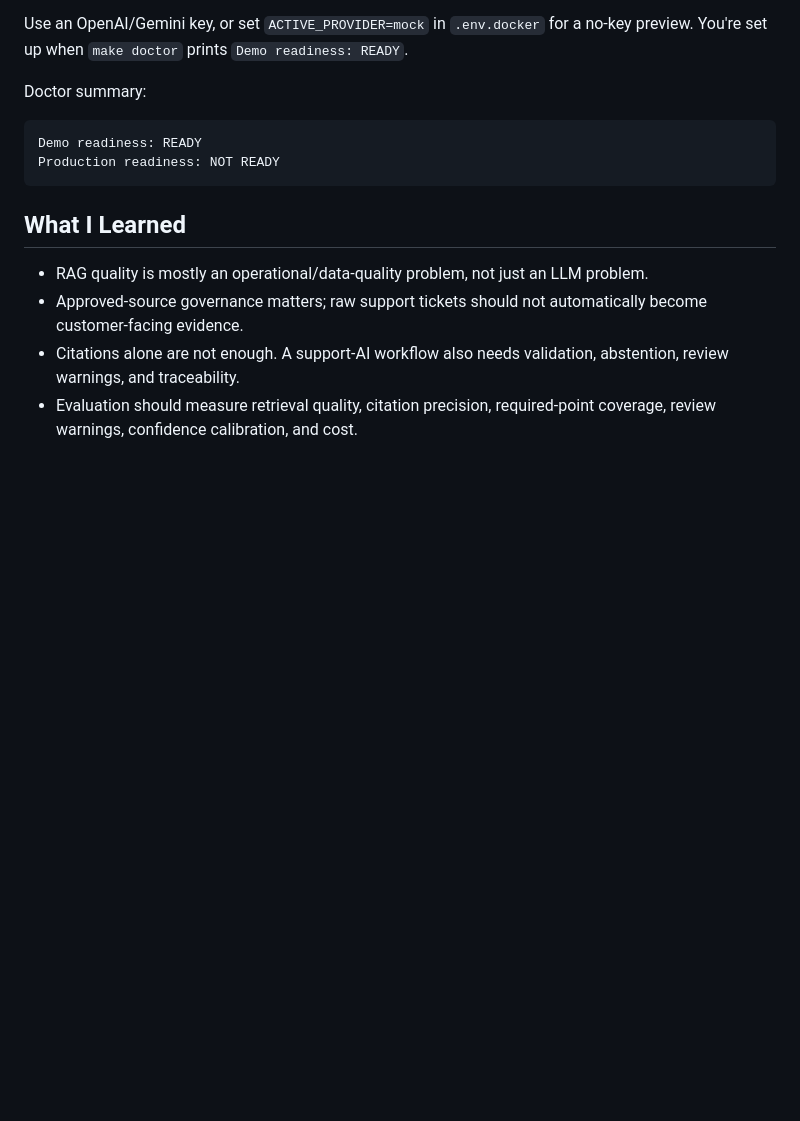
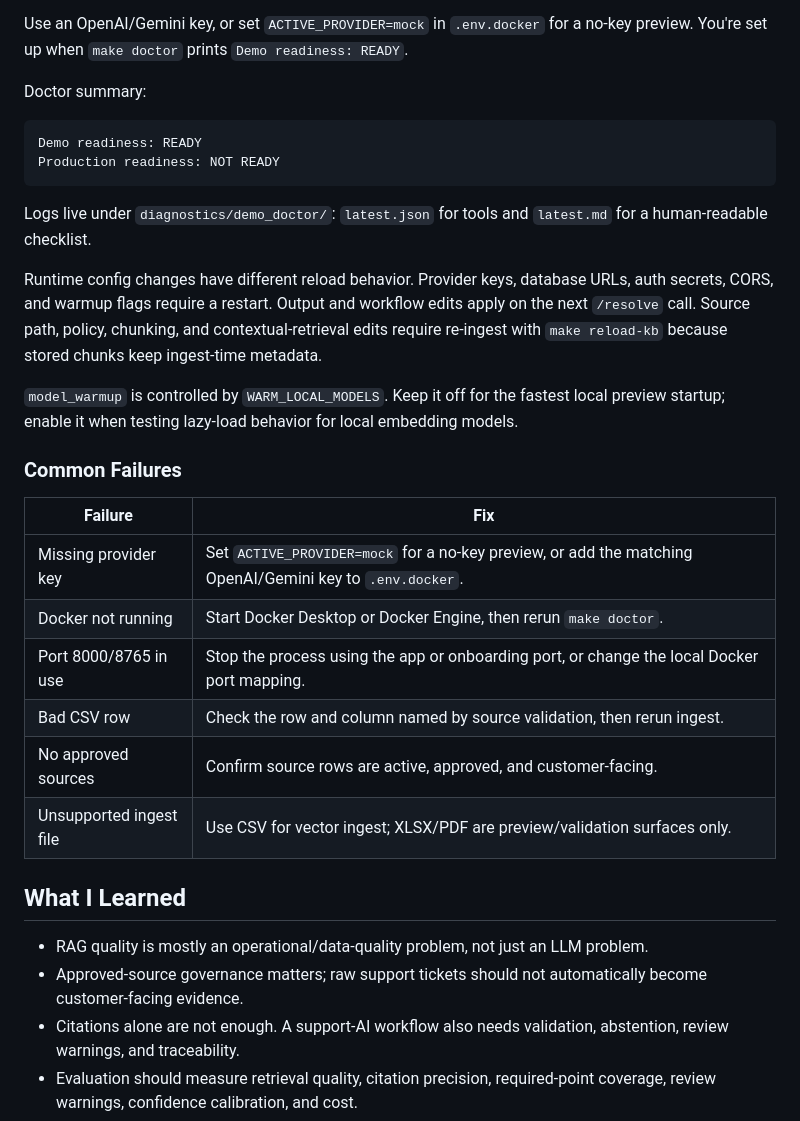
Before and after one commit to oakhter/Resolvekit, a Markdown page: README.md, the part around the change. Rendered like a GitHub page; blank space fills up the shorter version.

Commit message:
Update documentation

````diff
--- a/README.md
+++ b/README.md
@@ -133,6 +133,23 @@ Demo readiness: READY
 Production readiness: NOT READY
 ```
 
+Logs live under `diagnostics/demo_doctor/`: `latest.json` for tools and `latest.md` for a human-readable checklist.
+
+Runtime config changes have different reload behavior. Provider keys, database URLs, auth secrets, CORS, and warmup flags require a restart. Output and workflow edits apply on the next `/resolve` call. Source path, policy, chunking, and contextual-retrieval edits require re-ingest with `make reload-kb` because stored chunks keep ingest-time metadata.
+
+`model_warmup` is controlled by `WARM_LOCAL_MODELS`. Keep it off for the fastest local preview startup; enable it when testing lazy-load behavior for local embedding models.
+
+### Common Failures
+
+| Failure | Fix |
+| --- | --- |
+| Missing provider key | Set `ACTIVE_PROVIDER=mock` for a no-key preview, or add the matching OpenAI/Gemini key to `.env.docker`. |
+| Docker not running | Start Docker Desktop or Docker Engine, then rerun `make doctor`. |
+| Port 8000/8765 in use | Stop the process using the app or onboarding port, or change the local Docker port mapping. |
+| Bad CSV row | Check the row and column named by source validation, then rerun ingest. |
+| No approved sources | Confirm source rows are active, approved, and customer-facing. |
+| Unsupported ingest file | Use CSV for vector ingest; XLSX/PDF are preview/validation surfaces only. |
+
 ## What I Learned
 
 - RAG quality is mostly an operational/data-quality problem, not just an LLM problem.
````
